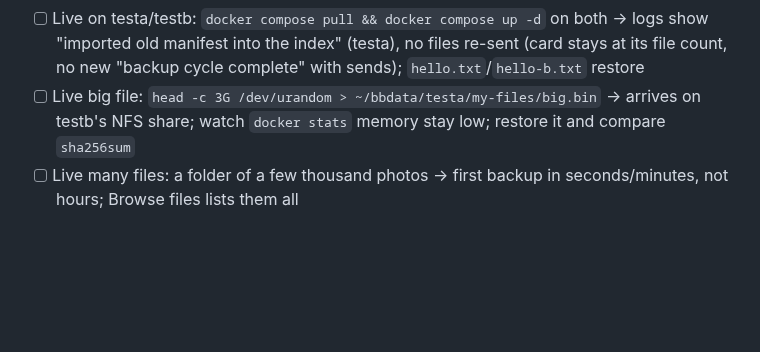
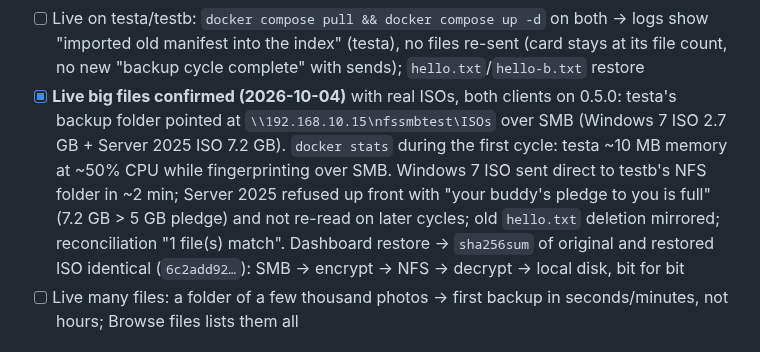
Before and after one commit to mspencerl87/backup-buddies, a Markdown page: docs/TESTING-CHECKLIST.md, the part around the change. Drawn GitHub-style; blank space fills up the shorter version.

```diff
--- a/docs/TESTING-CHECKLIST.md
+++ b/docs/TESTING-CHECKLIST.md
@@ -1071,9 +1071,17 @@ Tested 2026-10-04:
       on both → logs show "imported old manifest into the index" (testa),
       no files re-sent (card stays at its file count, no new "backup
       cycle complete" with sends); `hello.txt`/`hello-b.txt` restore
-- [ ] Live big file: `head -c 3G /dev/urandom > ~/bbdata/testa/my-files/big.bin`
-      → arrives on testb's NFS share; watch `docker stats` memory stay
-      low; restore it and compare `sha256sum`
+- [x] **Live big files confirmed (2026-10-04)** with real ISOs, both
+      clients on 0.5.0: testa's backup folder pointed at
+      `\\192.168.10.15\nfssmbtest\ISOs` over SMB (Windows 7 ISO 2.7 GB +
+      Server 2025 ISO 7.2 GB). `docker stats` during the first cycle:
+      testa ~10 MB memory at ~50% CPU while fingerprinting over SMB. Windows
+      7 ISO sent direct to testb's NFS folder in ~2 min; Server 2025
+      refused up front with "your buddy's pledge to you is full" (7.2 GB >
+      5 GB pledge) and not re-read on later cycles; old `hello.txt`
+      deletion mirrored; reconciliation "1 file(s) match". Dashboard
+      restore → `sha256sum` of original and restored ISO identical
+      (`6c2add92…`): SMB → encrypt → NFS → decrypt → local disk, bit for bit
 - [ ] Live many files: a folder of a few thousand photos → first backup
       in seconds/minutes, not hours; Browse files lists them all
 
```
Also changed, not shown: docs/LAUNCH-CHECKLIST.md (+14 -2 lines).
